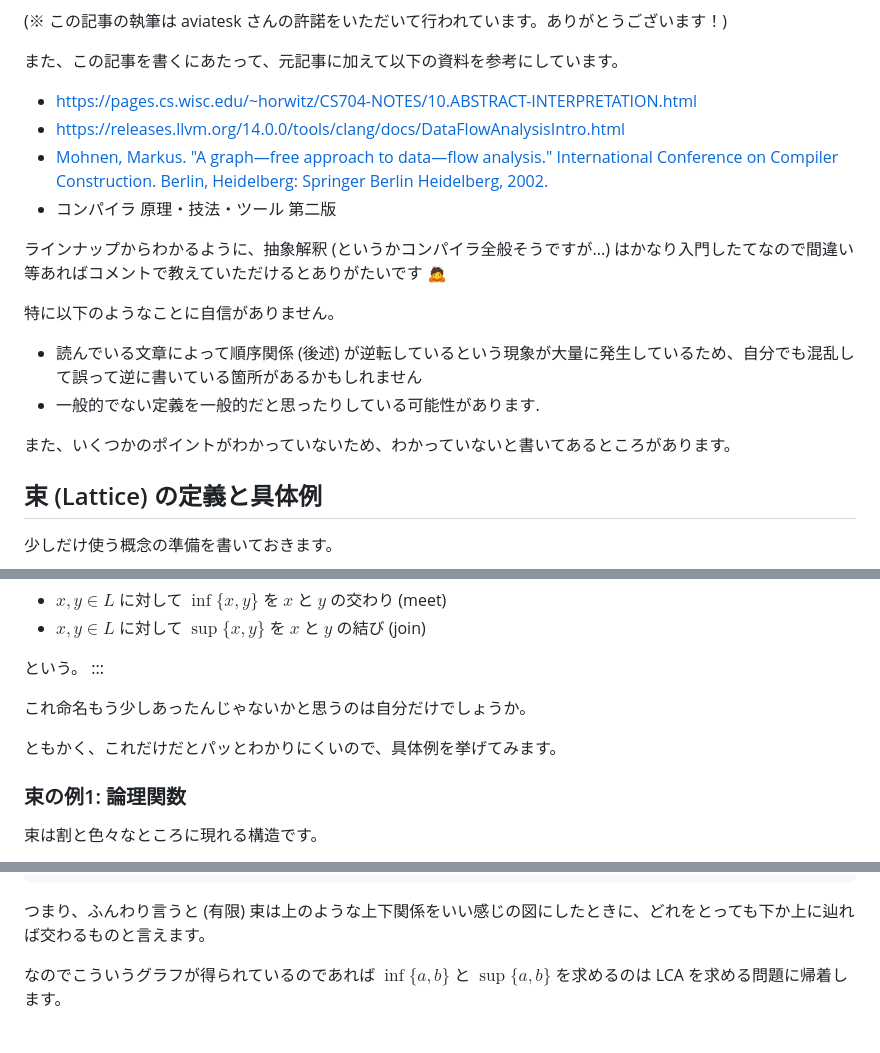
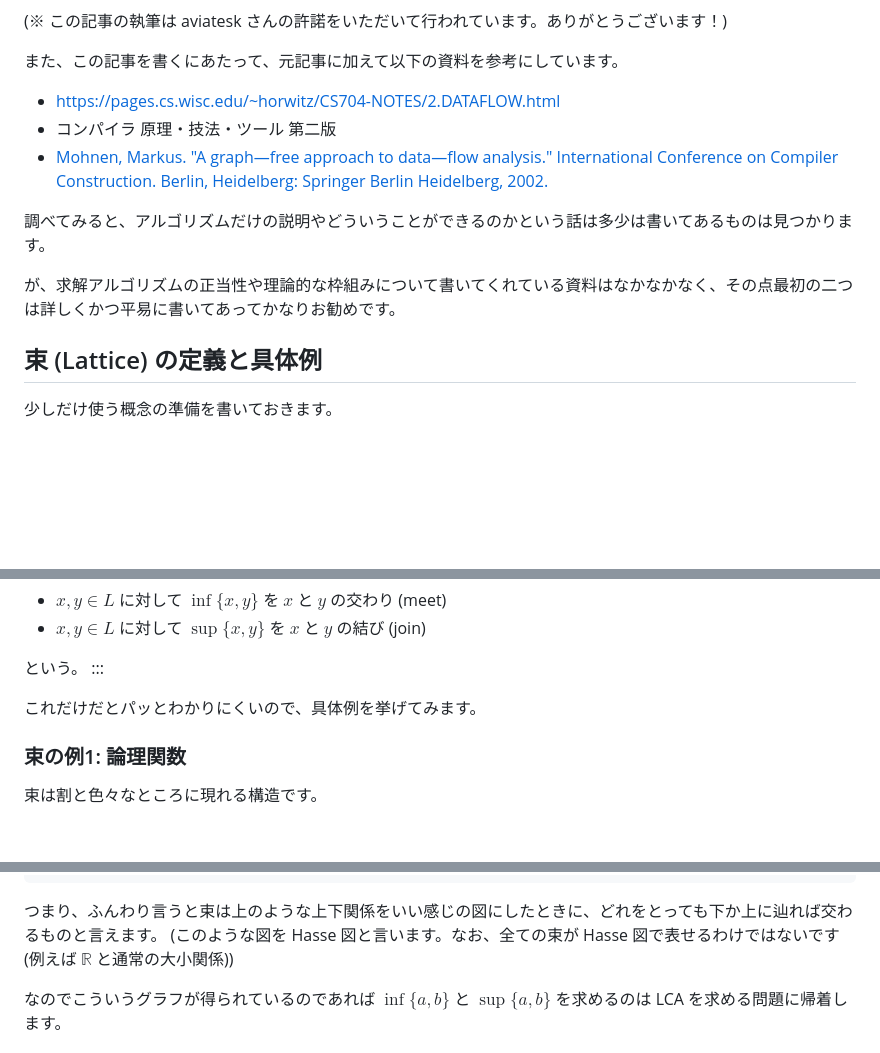
Before and after one commit to abap34/abap34.com, a Markdown page: posts/jci_04.md, 3 parts joined by grey strips. Drawn GitHub-style; blank space fills up the shorter version.

````diff
--- a/posts/jci_04.md
+++ b/posts/jci_04.md
@@ -79,19 +79,16 @@ Twitterのリンクでも貼ろうかと思ったら Wikipedia のページが
 
 また、この記事を書くにあたって、元記事に加えて以下の資料を参考にしています。
 
-- [https://pages.cs.wisc.edu/~horwitz/CS704-NOTES/10.ABSTRACT-INTERPRETATION.html](https://pages.cs.wisc.edu/~horwitz/CS704-NOTES/10.ABSTRACT-INTERPRETATION.html)
-- [https://releases.llvm.org/14.0.0/tools/clang/docs/DataFlowAnalysisIntro.html](https://releases.llvm.org/14.0.0/tools/clang/docs/DataFlowAnalysisIntro.html)
+- [https://pages.cs.wisc.edu/~horwitz/CS704-NOTES/2.DATAFLOW.html](https://pages.cs.wisc.edu/~horwitz/CS704-NOTES/2.DATAFLOW.html)
+- コンパイラ 原理・技法・ツール 第二版
 - [Mohnen, Markus. "A graph—free approach to data—flow analysis." International Conference on Compiler Construction. Berlin, Heidelberg: Springer Berlin Heidelberg, 2002.](https://www.semanticscholar.org/paper/A-Graph-Free-Approach-to-Data-Flow-Analysis-Mohnen/5ad8cb6b477793ffb5ec29dde89df6b82dbb6dba?p2df)
-- コンパイラ 原理・技法・ツール 第二版
 
-ラインナップからわかるように、抽象解釈 (というかコンパイラ全般そうですが...) はかなり入門したてなので間違い等あればコメントで教えていただけるとありがたいです 🙇
 
-特に以下のようなことに自信がありません。
+調べてみると、アルゴリズムだけの説明やどういうことができるのかという話は多少は書いてあるものは見つかります。
 
-- 読んでいる文章によって順序関係 (後述) が逆転しているという現象が大量に発生しているため、自分でも混乱して誤って逆に書いている箇所があるかもしれません
-- 一般的でない定義を一般的だと思ったりしている可能性があります.
 
-また、いくつかのポイントがわかっていないため、わかっていないと書いてあるところがあります。
+が、求解アルゴリズムの正当性や理論的な枠組みについて書いてくれている資料はなかなかなく、その点最初の二つは詳しくかつ平易に書いてあってかなりお勧めです。
+
 
 ## 束 (Lattice) の定義と具体例
 
@@ -121,11 +118,7 @@ Twitterのリンクでも貼ろうかと思ったら Wikipedia のページが
 という。
 :::
 
-
-
-これ命名もう少しあったんじゃないかと思うのは自分だけでしょうか。
-
-ともかく、これだけだとパッとわかりにくいので、具体例を挙げてみます。
+これだけだとパッとわかりにくいので、具体例を挙げてみます。
 
 ### 束の例1: 論理関数
 
@@ -179,7 +172,8 @@ $$
      f
 ```
 
-つまり、ふんわり言うと (有限) 束は上のような上下関係をいい感じの図にしたときに、どれをとっても下か上に辿れば交わるものと言えます。
+つまり、ふんわり言うと束は上のような上下関係をいい感じの図にしたときに、どれをとっても下か上に辿れば交わるものと言えます。
+(このような図を Hasse 図と言います。なお、全ての束が Hasse 図で表せるわけではないです  (例えば $\mathbb{R}$ と通常の大小関係))
 
 なのでこういうグラフが得られているのであれば  $\inf \{a, b\}$ と $\sup \{a, b\}$ を求めるのは LCA を求める問題に帰着します。
 
````
